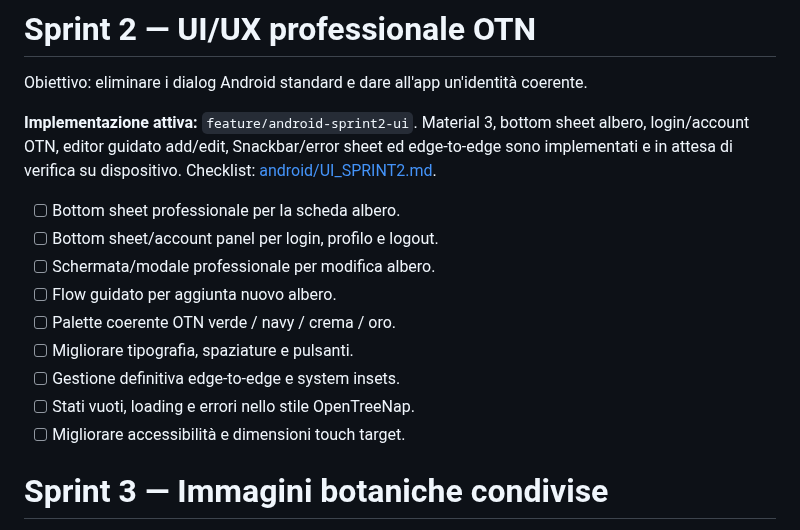
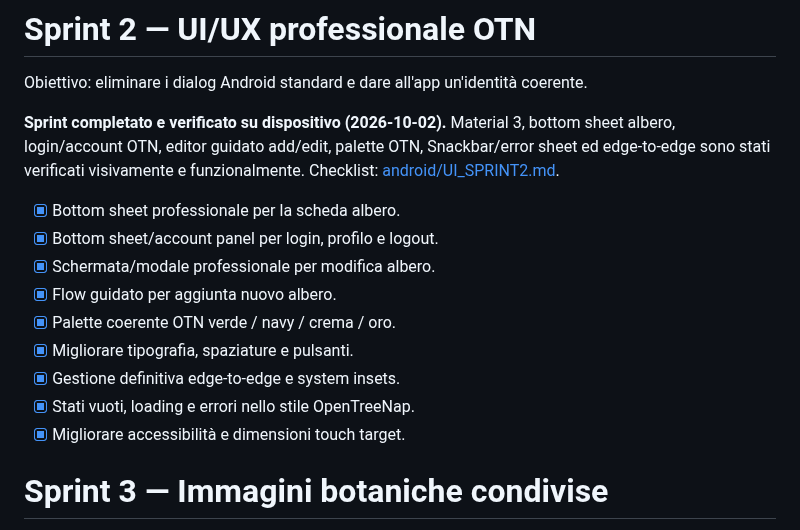
Before and after one commit to nicoali/OpenTreeNap, a Markdown page: ROADMAP.md, the part around the change. GitHub-like rendering.

Commit message:
Close Sprint 2 after device UI verification

```diff
--- a/ROADMAP.md
+++ b/ROADMAP.md
@@ -54,17 +54,17 @@ Obiettivo: rendere l'app veloce anche con migliaia di alberi.
 
 Obiettivo: eliminare i dialog Android standard e dare all'app un'identità coerente.
 
-**Implementazione attiva:** `feature/android-sprint2-ui`. Material 3, bottom sheet albero, login/account OTN, editor guidato add/edit, Snackbar/error sheet ed edge-to-edge sono implementati e in attesa di verifica su dispositivo. Checklist: [android/UI_SPRINT2.md](android/UI_SPRINT2.md).
+**Sprint completato e verificato su dispositivo (2026-10-02).** Material 3, bottom sheet albero, login/account OTN, editor guidato add/edit, palette OTN, Snackbar/error sheet ed edge-to-edge sono stati verificati visivamente e funzionalmente. Checklist: [android/UI_SPRINT2.md](android/UI_SPRINT2.md).
 
-- [ ] Bottom sheet professionale per la scheda albero.
-- [ ] Bottom sheet/account panel per login, profilo e logout.
-- [ ] Schermata/modale professionale per modifica albero.
-- [ ] Flow guidato per aggiunta nuovo albero.
-- [ ] Palette coerente OTN verde / navy / crema / oro.
-- [ ] Migliorare tipografia, spaziature e pulsanti.
-- [ ] Gestione definitiva edge-to-edge e system insets.
-- [ ] Stati vuoti, loading e errori nello stile OpenTreeNap.
-- [ ] Migliorare accessibilità e dimensioni touch target.
+- [x] Bottom sheet professionale per la scheda albero.
+- [x] Bottom sheet/account panel per login, profilo e logout.
+- [x] Schermata/modale professionale per modifica albero.
+- [x] Flow guidato per aggiunta nuovo albero.
+- [x] Palette coerente OTN verde / navy / crema / oro.
+- [x] Migliorare tipografia, spaziature e pulsanti.
+- [x] Gestione definitiva edge-to-edge e system insets.
+- [x] Stati vuoti, loading e errori nello stile OpenTreeNap.
+- [x] Migliorare accessibilità e dimensioni touch target.
 
 # Sprint 3 — Immagini botaniche condivise
 
```
